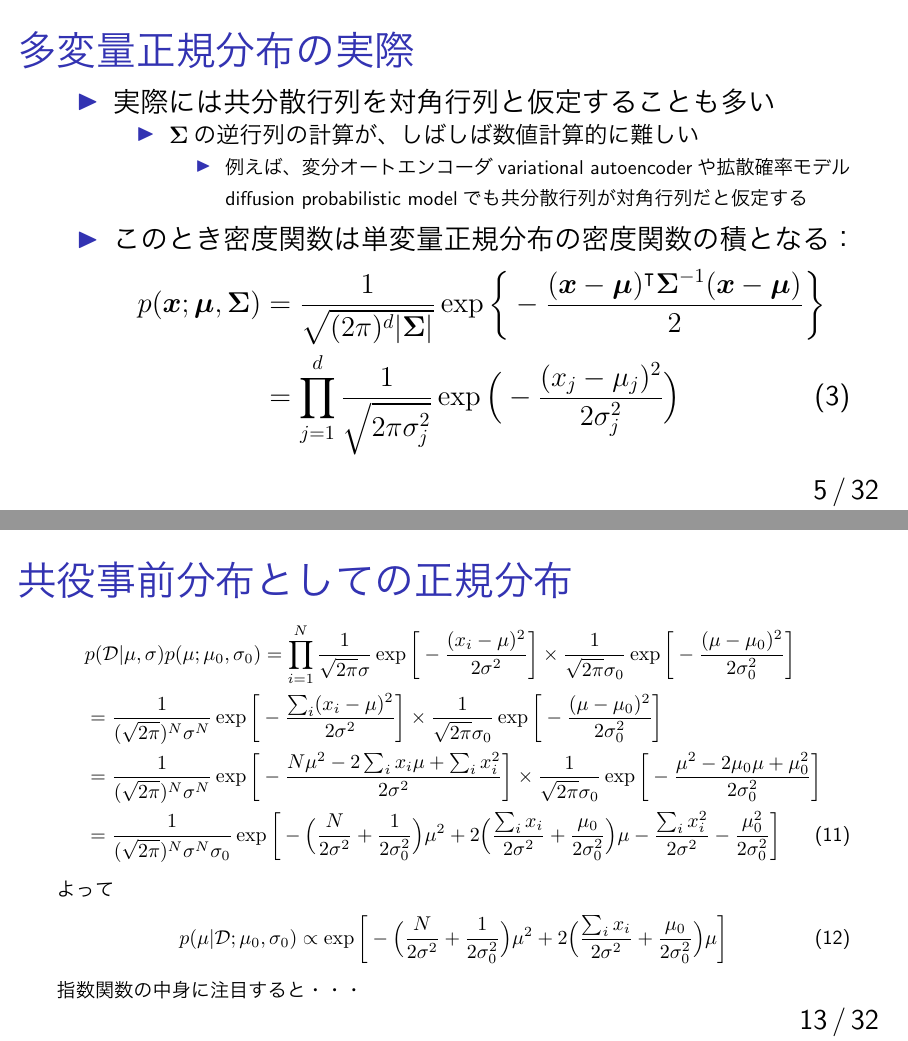
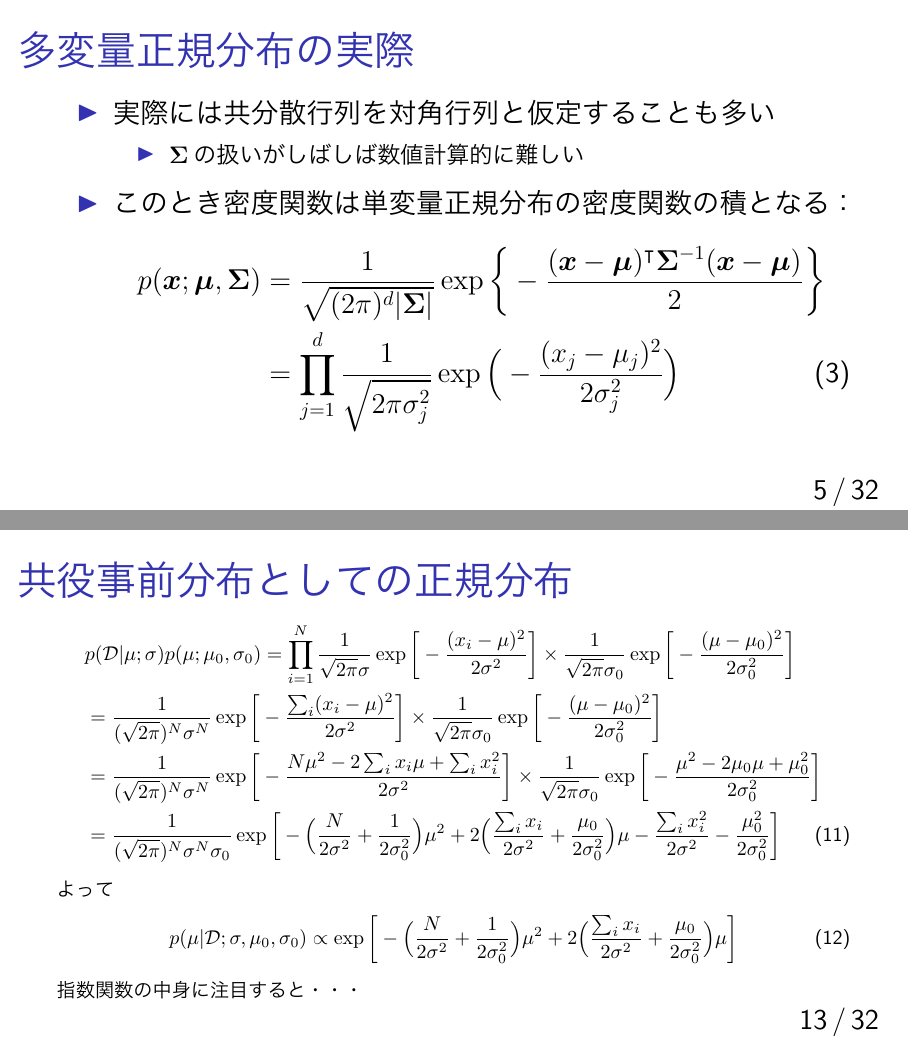
Before and after one commit to tomonari-masada/course-stats1, LaTeX slides (06_normal_2.tex): pages 5 and 13 of 32, joined at a grey line. The pictures show the PDF file 06_normal_2.pdf that the author committed with the source.

Commit message:
update 06

```diff
--- a/06_normal_2.tex
+++ b/06_normal_2.tex
@@ -10,11 +10,7 @@
 
 \begin{frame}
 \titlepage
-\end{frame}\begin{itemize}
-\item begin{example}
-end{example}
-\end{itemize}
-
+\end{frame}
 
 \section{正規分布の復習}
 
@@ -60,10 +56,7 @@ p(\bm{x};\bm{\mu},\bm{\Sigma}) = \frac{1}{\sqrt{(2\pi)^d|\bm{\Sigma}|}}\exp\bigg
 \begin{itemize}
 \item 実際には共分散行列を対角行列と仮定することも多い
 \begin{itemize}
-\item $\bm{\Sigma}$の逆行列の計算が、しばしば数値計算的に難しい
-\begin{itemize}
-\item 例えば、変分オートエンコーダvariational autoencoderや拡散確率モデルdiffusion probabilistic modelでも共分散行列が対角行列だと仮定する
-\end{itemize}
+\item $\bm{\Sigma}$の扱いがしばしば数値計算的に難しい
 \end{itemize}
 \item このとき密度関数は単変量正規分布の密度関数の積となる：
 \begin{align}
@@ -185,7 +178,7 @@ p(\mathcal{D};\bm{\mu},\bm{\Sigma})
 \FontMath
 \vspace{-.2in}
 \begin{align}
-& p(\mathcal{D}|\mu,\sigma)p(\mu;\mu_0,\sigma_0)
+& p(\mathcal{D}|\mu;\sigma)p(\mu;\mu_0,\sigma_0)
 = \prod_{i=1}^N \frac{1}{\sqrt{2\pi}\sigma}\exp\bigg[ - \frac{  (x_i - \mu)^2 }{2\sigma^2} \bigg]
 \times \frac{1}{\sqrt{2\pi}\sigma_0} \exp \bigg[ - \frac{  (\mu - \mu_0)^2  }{2\sigma_0^2} \bigg]
 \notag \\ & =
@@ -228,13 +221,13 @@ p(\mu | \mathcal{D}; \mu_0, \sigma_0)
 \end{align}
 以上より、
 \begin{align}
-p(\mu | \mathcal{D}; \mu_0, \sigma_0)
+p(\mu | \mathcal{D}; \sigma, \mu_0, \sigma_0)
 \propto \exp\bigg[
 - \frac{N\sigma_0^2 + \sigma^2}{2\sigma^2\sigma_0^2}
 \bigg( \mu - \frac{ N \sigma_0^2 \bar{x}  + \sigma^2 \mu_0 }{ N\sigma_0^2 + \sigma^2 } \bigg)^2
 \bigg]
 \end{align}
-よって、事後分布$p(\mu | \mathcal{D}; \mu_0, \sigma_0)$は、
+よって、事後分布$p(\mu | \mathcal{D}; \sigma, \mu_0, \sigma_0)$は、
 平均が$\frac{ N \sigma_0^2 \bar{x}  + \sigma^2 \mu_0 }{ N\sigma_0^2 + \sigma^2 }$、
 分散が$\frac{\sigma^2\sigma_0^2}{N\sigma_0^2 + \sigma^2}$の正規分布であることが分かる。
 \begin{itemize}
```
Also changed, not shown: 06_normal_2.pdf, 06_normal_2.tex (2 more changed lines).
